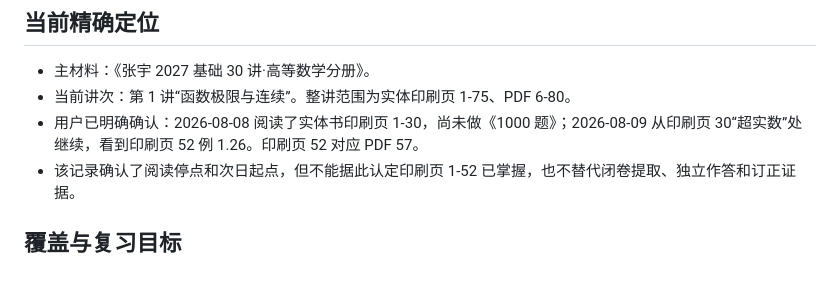
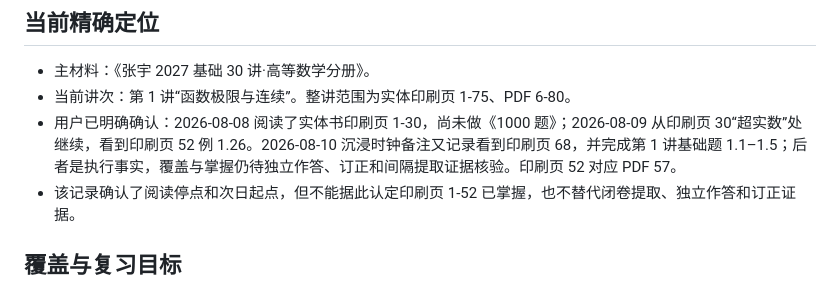
Before and after one commit to Evan-Joseph/math2-flashcards, a Markdown page: 00_学习状态.md, the part around the change. Rendered like a GitHub page.

Commit message:
docs: record math clock execution boundary

```diff
--- a/00_学习状态.md
+++ b/00_学习状态.md
@@ -15,7 +15,7 @@
 
 - 主材料：《张宇 2027 基础 30 讲·高等数学分册》。
 - 当前讲次：第 1 讲“函数极限与连续”。整讲范围为实体印刷页 1-75、PDF 6-80。
-- 用户已明确确认：2026-08-08 阅读了实体书印刷页 1-30，尚未做《1000 题》；2026-08-09 从印刷页 30“超实数”处继续，看到印刷页 52 例 1.26。印刷页 52 对应 PDF 57。
+- 用户已明确确认：2026-08-08 阅读了实体书印刷页 1-30，尚未做《1000 题》；2026-08-09 从印刷页 30“超实数”处继续，看到印刷页 52 例 1.26。2026-08-10 沉浸时钟备注又记录看到印刷页 68，并完成第 1 讲基础题 1.1–1.5；后者是执行事实，覆盖与掌握仍待独立作答、订正和间隔提取证据核验。印刷页 52 对应 PDF 57。
 - 该记录确认了阅读停点和次日起点，但不能据此认定印刷页 1-52 已掌握，也不替代闭卷提取、独立作答和订正证据。
 
 ## 覆盖与复习目标
```
